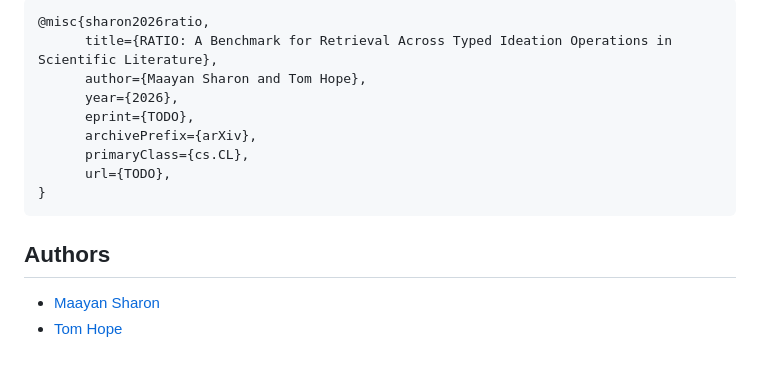
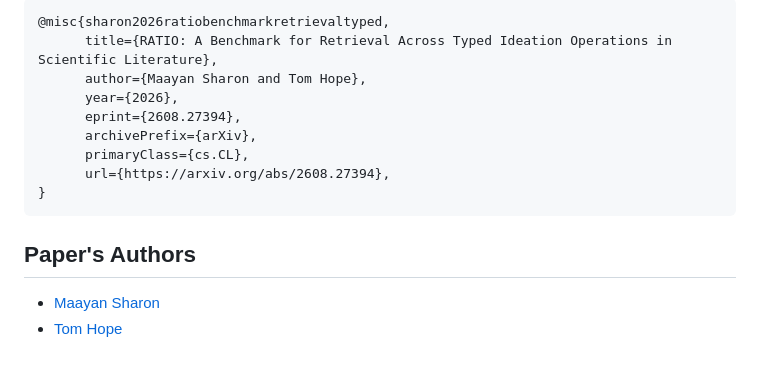
Before and after one commit to maayansharon10/RATIO, a Markdown page: README.md, the part around one of its changes. Drawn GitHub-style.

````diff
--- a/README.md
+++ b/README.md
@@ -63,16 +69,16 @@ If you use this code or data in your research, please cite our paper:
 ```bibtex
-@misc{sharon2026ratio,
+@misc{sharon2026ratiobenchmarkretrievaltyped,
       title={RATIO: A Benchmark for Retrieval Across Typed Ideation Operations in Scientific Literature},
       author={Maayan Sharon and Tom Hope},
       year={2026},
-      eprint={TODO},
+      eprint={2608.27394},
       archivePrefix={arXiv},
       primaryClass={cs.CL},
-      url={TODO},
+      url={https://arxiv.org/abs/2608.27394},
 }
 ```
 
-## Authors
+## Paper's Authors
 
 - [Maayan Sharon](https://github.com/maayansharon10/maayansharon10)
 - [Tom Hope](https://tomhoper.github.io/)
````
Also changed, not shown: other parts of README.md (+39 -33 lines).
